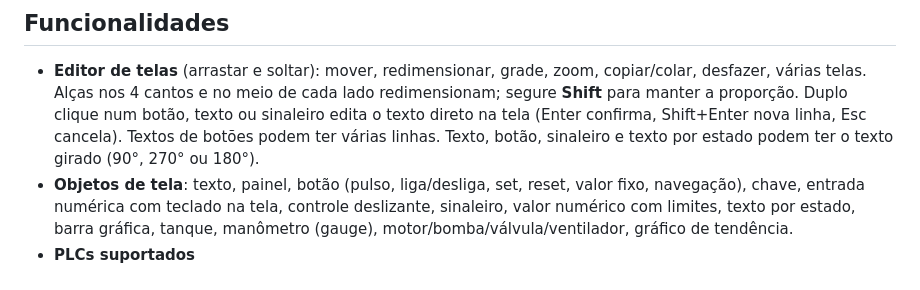
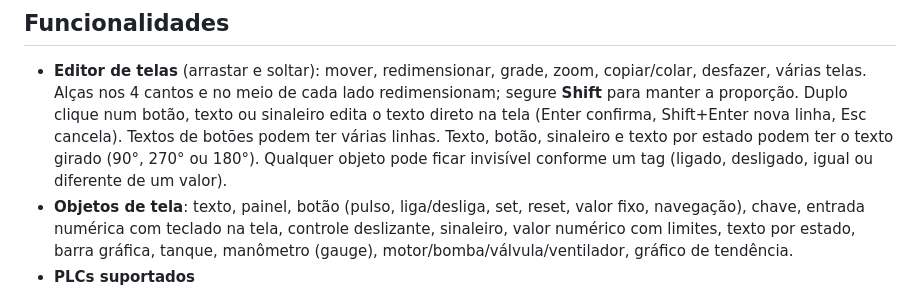
Before and after one commit to jonathanbatista29/JB, a Markdown page: README.md, the part around the change. Rendered like a GitHub page.

```diff
--- a/README.md
+++ b/README.md
@@ -13,6 +13,7 @@ em PC, tablet ou celular.
   Duplo clique num botão, texto ou sinaleiro edita o texto direto na tela (Enter confirma, Shift+Enter nova linha,
   Esc cancela). Textos de botões podem ter várias linhas.
   Texto, botão, sinaleiro e texto por estado podem ter o texto girado (90°, 270° ou 180°).
+  Qualquer objeto pode ficar invisível conforme um tag (ligado, desligado, igual ou diferente de um valor).
 - **Objetos de tela**: texto, painel, botão (pulso, liga/desliga, set, reset, valor fixo, navegação), chave,
   entrada numérica com teclado na tela, controle deslizante, sinaleiro, valor numérico com limites,
   texto por estado, barra gráfica, tanque, manômetro (gauge), motor/bomba/válvula/ventilador, gráfico de tendência.
```
Also changed, not shown: docs/manual/MANUAL.md (+18 -0 lines), docs/manual/img/31-visibilidade.png (added), 5 other files.
